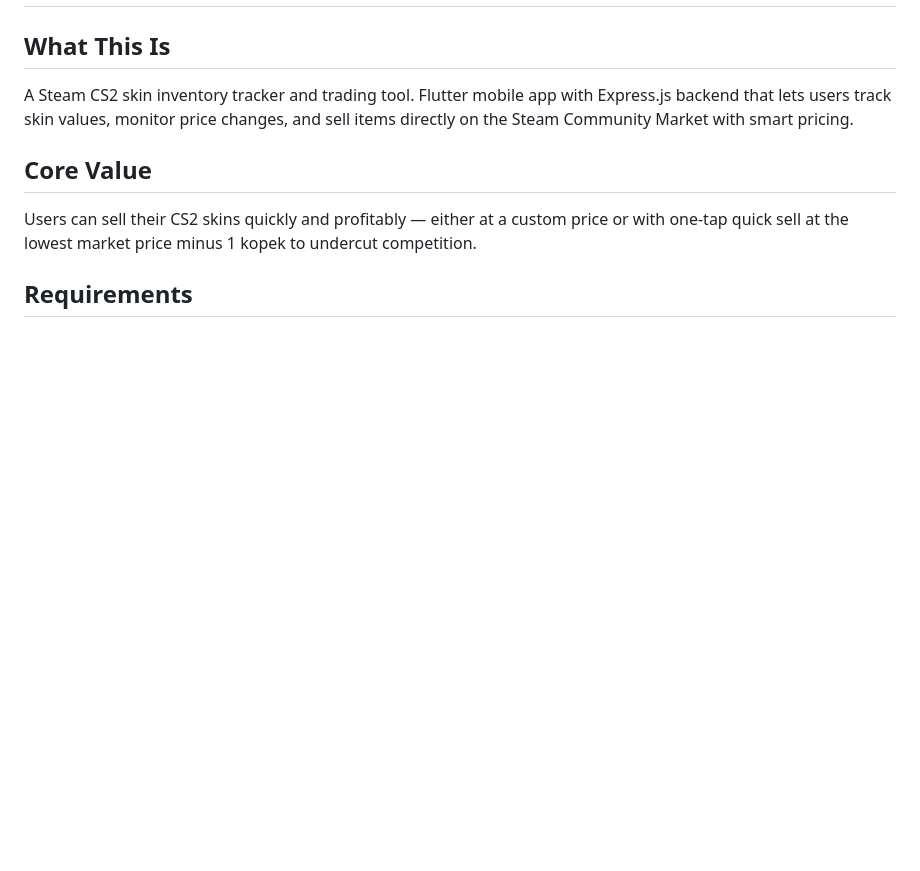
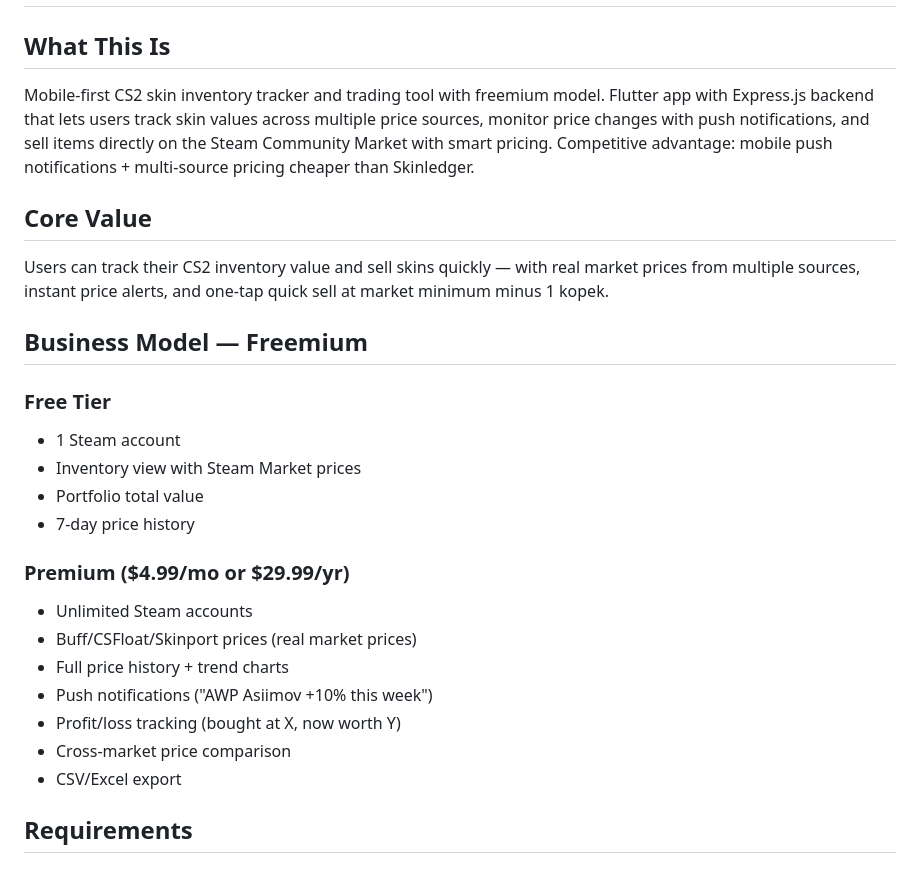
Before and after one commit to aihnatiev1/SkinKeeper, a Markdown page: .planning/PROJECT.md, the part around one of its changes. GitHub-like rendering; blank space fills up the shorter version.

```diff
--- a/.planning/PROJECT.md
+++ b/.planning/PROJECT.md
@@ -2,11 +2,28 @@
 
 ## What This Is
 
-A Steam CS2 skin inventory tracker and trading tool. Flutter mobile app with Express.js backend that lets users track skin values, monitor price changes, and sell items directly on the Steam Community Market with smart pricing.
+Mobile-first CS2 skin inventory tracker and trading tool with freemium model. Flutter app with Express.js backend that lets users track skin values across multiple price sources, monitor price changes with push notifications, and sell items directly on the Steam Community Market with smart pricing. Competitive advantage: mobile push notifications + multi-source pricing cheaper than Skinledger.
 
 ## Core Value
 
-Users can sell their CS2 skins quickly and profitably — either at a custom price or with one-tap quick sell at the lowest market price minus 1 kopek to undercut competition.
+Users can track their CS2 inventory value and sell skins quickly — with real market prices from multiple sources, instant price alerts, and one-tap quick sell at market minimum minus 1 kopek.
+
+## Business Model — Freemium
+
+### Free Tier
+- 1 Steam account
+- Inventory view with Steam Market prices
+- Portfolio total value
+- 7-day price history
+
+### Premium ($4.99/mo or $29.99/yr)
+- Unlimited Steam accounts
+- Buff/CSFloat/Skinport prices (real market prices)
+- Full price history + trend charts
+- Push notifications ("AWP Asiimov +10% this week")
+- Profit/loss tracking (bought at X, now worth Y)
+- Cross-market price comparison
+- CSV/Excel export
 
 ## Requirements
 
```
Also changed, not shown: other parts of .planning/PROJECT.md (+37 -25 lines).
